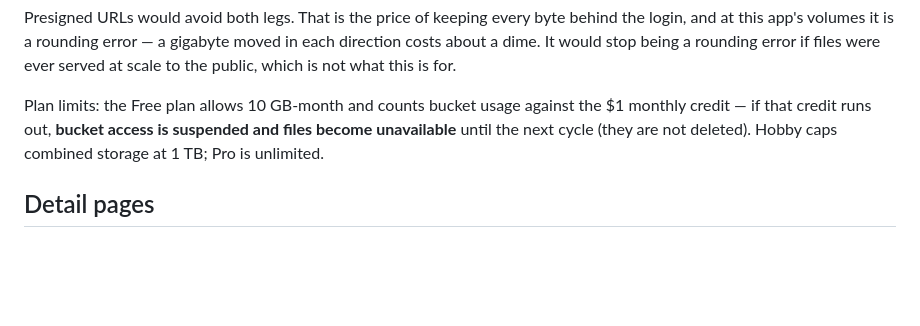
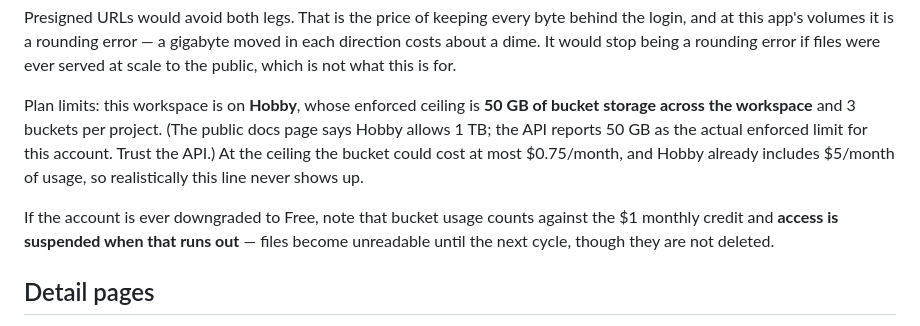
Before and after one commit to YMEHIO78/testrepositoryclaudecode, a Markdown page: README.md, the part around the change. Rendered like a GitHub page; blank space fills up the shorter version.

Commit message:
Record the account's real bucket ceiling: 50 GB, not the docs' 1 TB
Railway's Hobby docs say 1 TB combined storage; the plan-limits API
reports 50 GB as the enforced ceiling for this workspace. The API is what
gets enforced, so that is the number to plan against.

Co-Authored-By: Claude Opus 5 <noreply@anthropic.com>

```diff
--- a/README.md
+++ b/README.md
@@ -255,10 +255,17 @@ a gigabyte moved in each direction costs about a dime. It would stop being
 a rounding error if files were ever served at scale to the public, which
 is not what this is for.
 
-Plan limits: the Free plan allows 10 GB-month and counts bucket usage
-against the $1 monthly credit — if that credit runs out, **bucket access
-is suspended and files become unavailable** until the next cycle (they are
-not deleted). Hobby caps combined storage at 1 TB; Pro is unlimited.
+Plan limits: this workspace is on **Hobby**, whose enforced ceiling is
+**50 GB of bucket storage across the workspace** and 3 buckets per
+project. (The public docs page says Hobby allows 1 TB; the API reports 50
+GB as the actual enforced limit for this account. Trust the API.) At the
+ceiling the bucket could cost at most $0.75/month, and Hobby already
+includes $5/month of usage, so realistically this line never shows up.
+
+If the account is ever downgraded to Free, note that bucket usage counts
+against the $1 monthly credit and **access is suspended when that runs
+out** — files become unreadable until the next cycle, though they are not
+deleted.
 
 ## Detail pages
 
```
